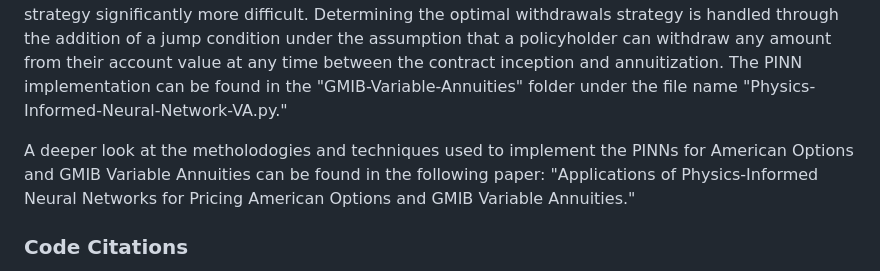
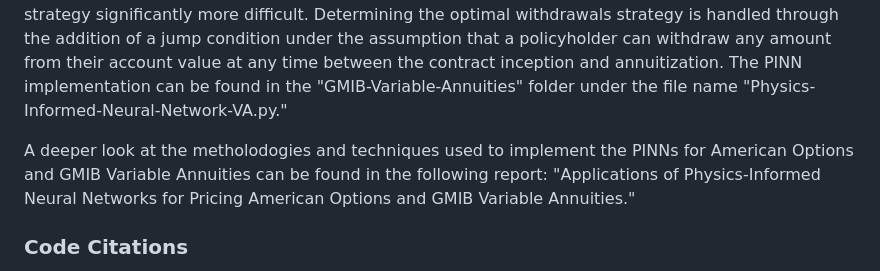
Before and after one commit to andrewchoi-js/American-Options, a Markdown page: README.md, the part around the change. GitHub-like rendering.

```diff
--- a/README.md
+++ b/README.md
@@ -13,7 +13,7 @@ We began this project by first utilizing a Crank-Nicolson finite difference meth
 
 After successfully implementing a PINN for pricing American Options, we began the process of further repurposing the PINN framework to price the Guaranteed Minimum Income Benefit (GMIB) Variable Annuity. The GMIB Variable Annuity's PDE form is similar to the Black-Scholes equation, but has different terminal and boundary conditions. Additionally, the existence of a continuous spectrum of possible decisions open to a policyholder makes the process of solving for the optimal decision strategy significantly more difficult. Determining the optimal withdrawals strategy is handled through the addition of a jump condition under the assumption that a policyholder can withdraw any amount from their account value at any time between the contract inception and annuitization. The PINN implementation can be found in the "GMIB-Variable-Annuities" folder under the file name "Physics-Informed-Neural-Network-VA.py."
 
-A deeper look at the metholodogies and techniques used to implement the PINNs for American Options and GMIB Variable Annuities can be found in the following paper: "Applications of Physics-Informed Neural Networks for Pricing American Options and GMIB Variable Annuities."
+A deeper look at the metholodogies and techniques used to implement the PINNs for American Options and GMIB Variable Annuities can be found in the following report: "Applications of Physics-Informed Neural Networks for Pricing American Options and GMIB Variable Annuities."
 
 ### Code Citations
 
```
